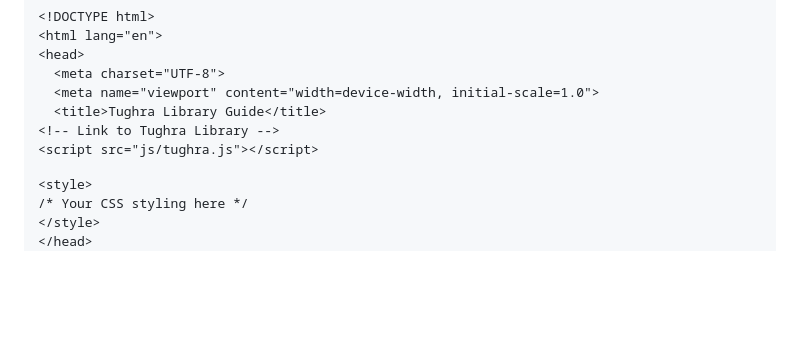
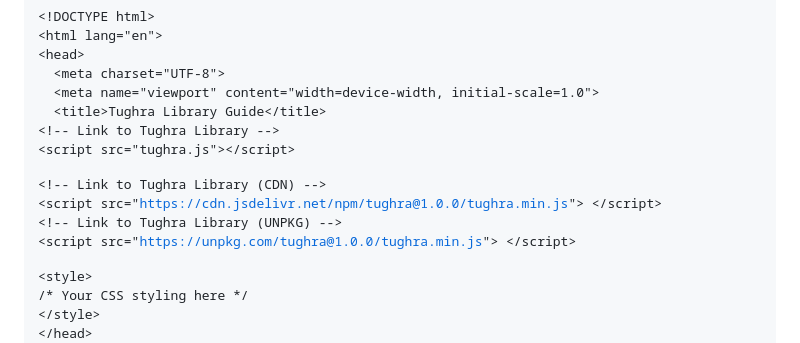
Before and after one commit to Mohanadhatip/TUGHRA, a Markdown page: README.md, the part around the change. GitHub-like rendering; blank space fills up the shorter version.

```diff
--- a/README.md
+++ b/README.md
@@ -62,7 +62,13 @@
   &lt;title&gt;Tughra Library Guide&lt;/title&gt;
 
   &lt;!-- Link to Tughra Library --&gt;
-  &lt;script src="js/tughra.js"&gt;&lt;/script&gt;
+  &lt;script src="tughra.js"&gt;&lt;/script&gt;
+
+  &lt;!-- Link to Tughra Library (CDN) --&gt;
+  &lt;script src="https://cdn.jsdelivr.net/npm/tughra@1.0.0/tughra.min.js"&gt; &lt;/script&gt;
+  &lt;!-- Link to Tughra Library (UNPKG) --&gt;
+  &lt;script src="https://unpkg.com/tughra@1.0.0/tughra.min.js"&gt; &lt;/script&gt;
+
 
   &lt;style&gt;
     /* Your CSS styling here */
```
